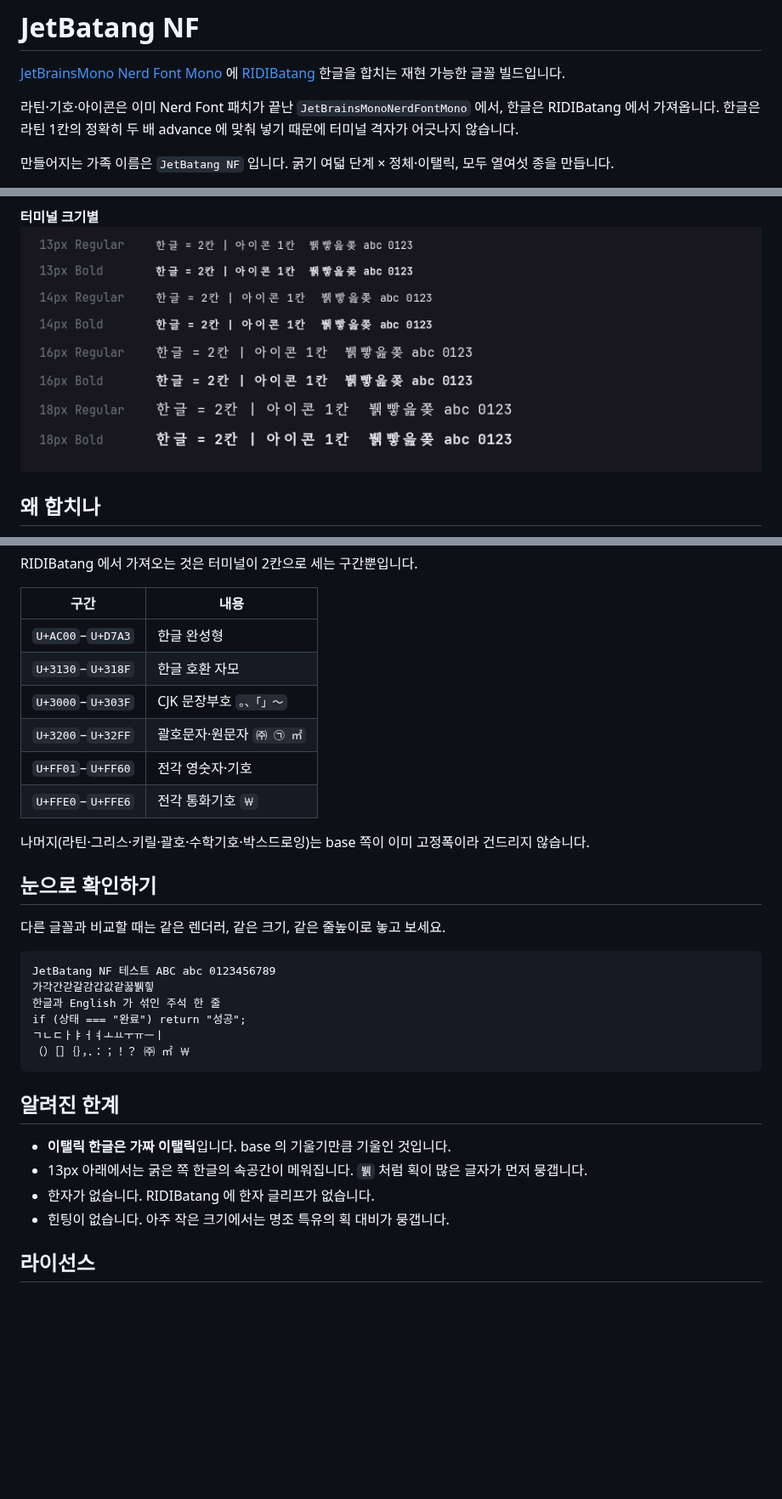
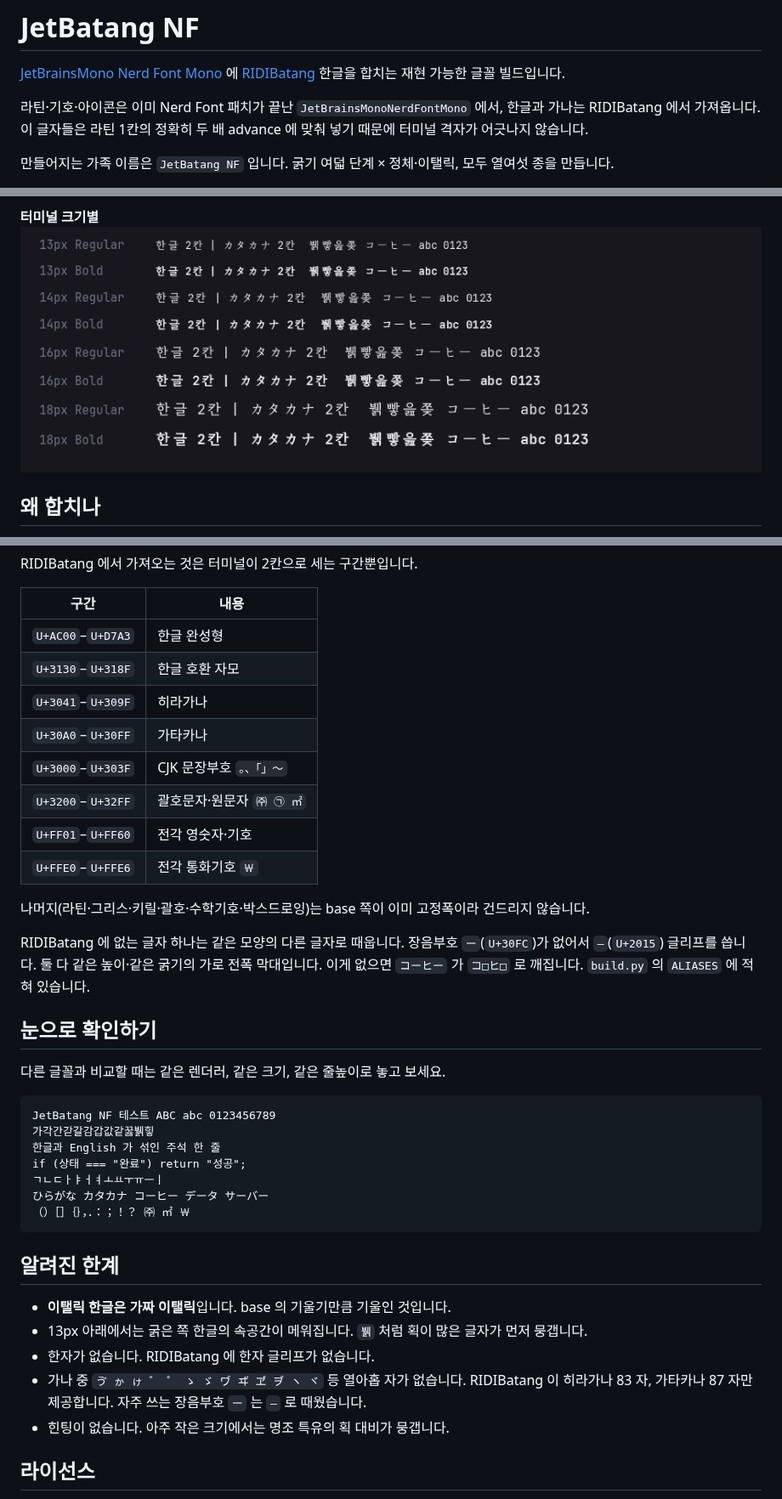
Before and after one commit to kyh0703/jetbatang, a Markdown page: README.md, 3 parts joined by grey strips. Shown at 85% size. Rendered like a GitHub page; pictures changed too: docs/sizes.png; blank space fills up the shorter version.

Commit message:
docs: 가나 지원을 적는다
적용 범위에 히라가나·가타카나 구간과 ー 대체를 적고, 알려진 한계에 빠진
가나 열아홉 자를 적는다. 크기별 미리보기 문구에도 가나를 넣는다.

````diff
--- a/README.md
+++ b/README.md
@@ -4,8 +4,8 @@
 [RIDIBatang](https://ridicorp.com/) 한글을 합치는 재현 가능한 글꼴 빌드입니다.
 
 라틴·기호·아이콘은 이미 Nerd Font 패치가 끝난 `JetBrainsMonoNerdFontMono` 에서,
-한글은 RIDIBatang 에서 가져옵니다. 한글은 라틴 1칸의 정확히 두 배 advance 에
-맞춰 넣기 때문에 터미널 격자가 어긋나지 않습니다.
+한글과 가나는 RIDIBatang 에서 가져옵니다. 이 글자들은 라틴 1칸의 정확히 두 배
+advance 에 맞춰 넣기 때문에 터미널 격자가 어긋나지 않습니다.
 
 만들어지는 가족 이름은 `JetBatang NF` 입니다. 굵기 여덟 단계 × 정체·이탤릭,
 모두 열여섯 종을 만듭니다.
@@ -176,6 +176,8 @@ RIDIBatang 에서 가져오는 것은 터미널이 2칸으로 세는 구간뿐
 | --- | --- |
 | `U+AC00`–`U+D7A3` | 한글 완성형 |
 | `U+3130`–`U+318F` | 한글 호환 자모 |
+| `U+3041`–`U+309F` | 히라가나 |
+| `U+30A0`–`U+30FF` | 가타카나 |
 | `U+3000`–`U+303F` | CJK 문장부호 `。、「」〜` |
 | `U+3200`–`U+32FF` | 괄호문자·원문자 `㈜ ㉠ ㎡` |
 | `U+FF01`–`U+FF60` | 전각 영숫자·기호 |
@@ -183,6 +185,11 @@ RIDIBatang 에서 가져오는 것은 터미널이 2칸으로 세는 구간뿐
 
 나머지(라틴·그리스·키릴·괄호·수학기호·박스드로잉)는 base 쪽이 이미 고정폭이라
 건드리지 않습니다.
+
+RIDIBatang 에 없는 글자 하나는 같은 모양의 다른 글자로 때웁니다. 장음부호
+`ー`(`U+30FC`)가 없어서 `―`(`U+2015`) 글리프를 씁니다. 둘 다 같은 높이·같은
+굵기의 가로 전폭 막대입니다. 이게 없으면 `コーヒー` 가 `コ□ヒ□` 로 깨집니다.
+`build.py` 의 `ALIASES` 에 적혀 있습니다.
 
 ## 눈으로 확인하기
 
@@ -194,6 +201,7 @@ JetBatang NF 테스트 ABC abc 0123456789
 한글과 English 가 섞인 주석 한 줄
 if (상태 === "완료") return "성공";
 ㄱㄴㄷㅏㅑㅓㅕㅗㅛㅜㅠㅡㅣ
+ひらがな カタカナ コーヒー データ サーバー
 （）［］｛｝，．：；！？ ㈜ ㎡ ￦
 ```
 
@@ -203,6 +211,9 @@ if (상태 === "완료") return "성공";
 - 13px 아래에서는 굵은 쪽 한글의 속공간이 메워집니다. `뷁` 처럼 획이 많은
   글자가 먼저 뭉갭니다.
 - 한자가 없습니다. RIDIBatang 에 한자 글리프가 없습니다.
+- 가나 중 `ゔ ゕ ゖ ゛ ゜ ゝ ゞ ヷ ヸ ヹ ヺ ヽ ヾ` 등 열아홉 자가 없습니다.
+  RIDIBatang 이 히라가나 83 자, 가타카나 87 자만 제공합니다. 자주 쓰는
+  장음부호 `ー` 는 `―` 로 때웠습니다.
 - 힌팅이 없습니다. 아주 작은 크기에서는 명조 특유의 획 대비가 뭉갭니다.
 
 ## 라이선스
````
Also changed, not shown: 1 other file.
